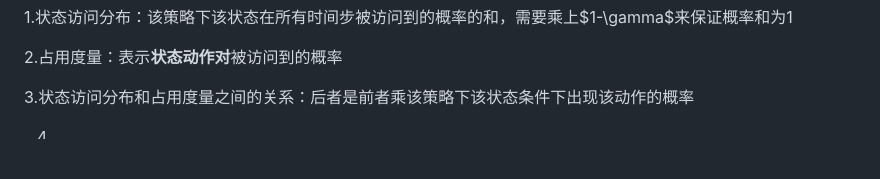
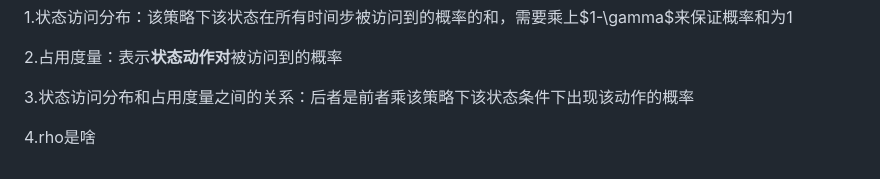
Before and after one commit to Harrbit/bs, a Markdown page: study_log.md, the part around the change. GitHub-like rendering; blank space fills up the shorter version.

```diff
--- a/study_log.md
+++ b/study_log.md
@@ -79,4 +79,4 @@ $当前价值=当前回报+折扣*转移概率*转移后价值$
 
 3.状态访问分布和占用度量之间的关系：后者是前者乘该策略下该状态条件下出现该动作的概率
 
-4.
+4.rho是啥
```
